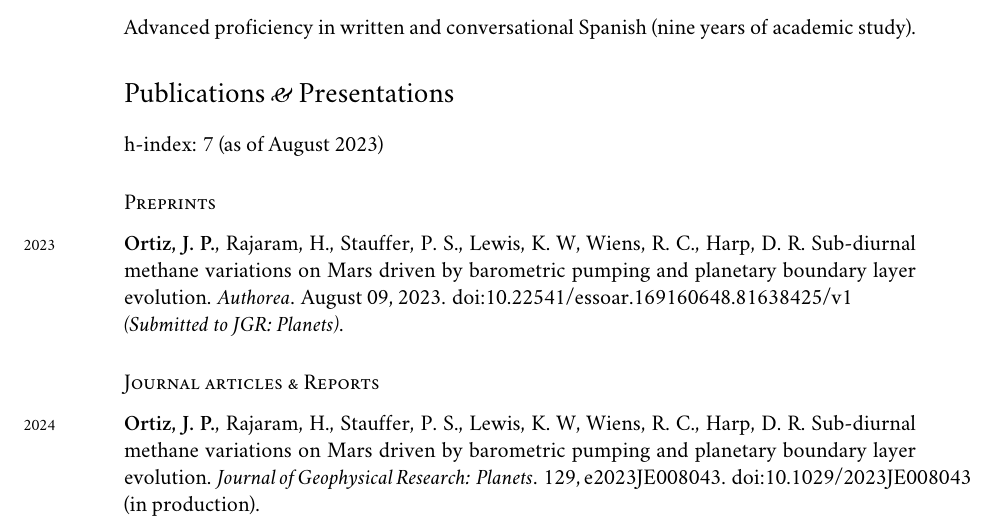
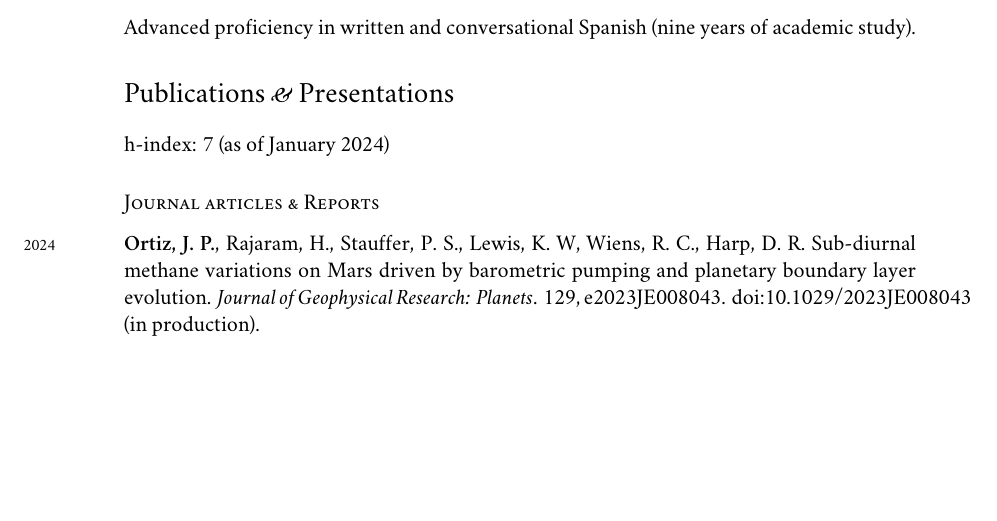
Before and after one commit to johnportiz14/cv, a LaTeX CV (john_ortiz_cv.tex): part of page 6 of 10, cut so that both start at the same text, the shorter picture padded with empty space. Compiled offline with XeLaTeX; a missing font is replaced by an installed copy or a similar font.

Commit message:
Remove pre-print section from Publications.

```diff
--- a/john_ortiz_cv.tex
+++ b/john_ortiz_cv.tex
@@ -496,16 +496,16 @@ academic study).
 \section*{Publications \amper{} Presentations}
 \label{sec:pubs}  %label for linking to sections
 % \emph{h-index:} 7 (as of August 2023)
-h-index: 7 (as of August 2023)
+h-index: 7 (as of January 2024)
 
-\subsection*{Preprints}
-\noindent
-\years{2023}\textbf{Ortiz, J. P.}, Rajaram, H., Stauffer, P. S.,
-Lewis, K. W, Wiens, R. C., Harp, D. R.
-Sub-diurnal methane variations on Mars driven by barometric pumping and
-planetary boundary layer evolution.
-\emph{Authorea}. August 09, 2023. doi:10.22541/essoar.169160648.81638425/v1 \\
-\emph{(Submitted to JGR: Planets)}.
+% \subsection*{Preprints}
+% \noindent
+% \years{2023}\textbf{Ortiz, J. P.}, Rajaram, H., Stauffer, P. S.,
+% Lewis, K. W, Wiens, R. C., Harp, D. R.
+% Sub-diurnal methane variations on Mars driven by barometric pumping and
+% planetary boundary layer evolution.
+% \emph{Authorea}. August 09, 2023. doi:10.22541/essoar.169160648.81638425/v1 \\
+% \emph{(Submitted to JGR: Planets)}.
 
 %\subsection*{Journal articles \amper{} Reports}
 \subsection*{Journal articles \& Reports}
```
Also changed, not shown: john_ortiz_cv.pdf, 2 other files.
